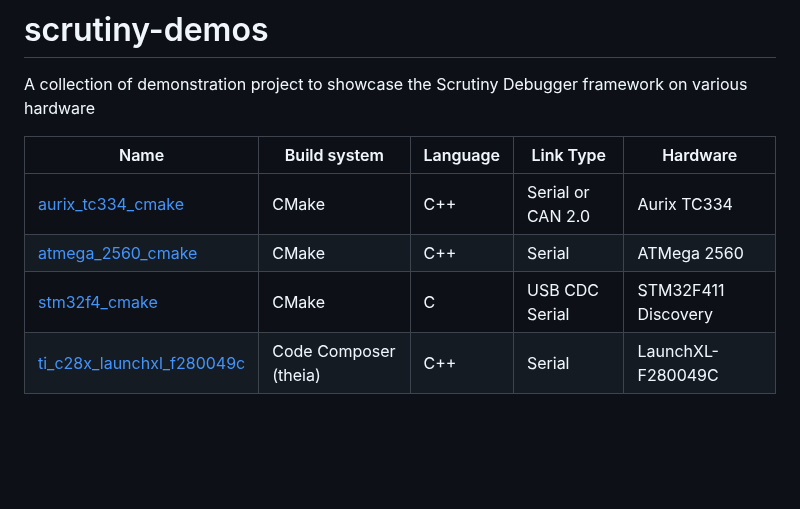
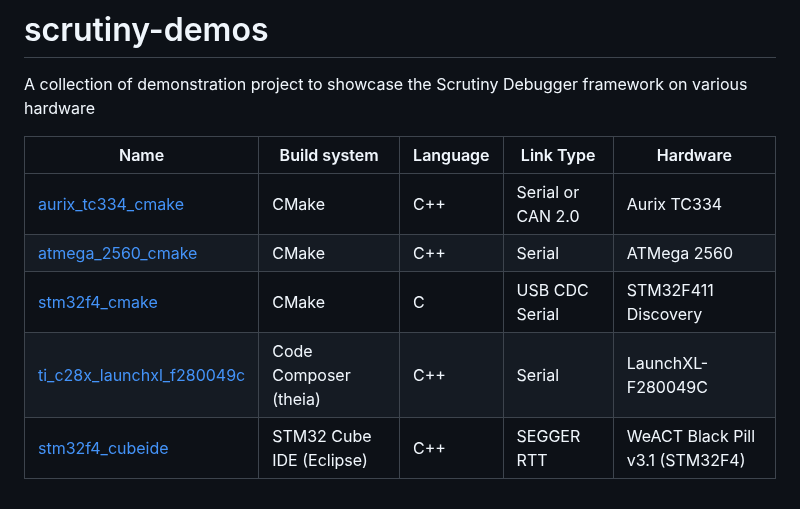
Before and after one commit to scrutinydebugger/scrutiny-demos, a Markdown page: README.md, the part around the change. Rendered like a GitHub page; blank space fills up the shorter version.

```diff
--- a/README.md
+++ b/README.md
@@ -3,9 +3,10 @@
 A collection of demonstration project to showcase the Scrutiny Debugger framework on various hardware
 
 
-|   Name                                                    | Build system              | Language  | Link Type         | Hardware              |
-|---------------------------------------------------------- |---------------------------|-----------|-------------------|-----------------------|
-| [aurix_tc334_cmake](aurix_tc334_cmake)                    | CMake                     | C++       | Serial or CAN 2.0 | Aurix TC334           |
-| [atmega_2560_cmake](atmega_2560_cmake)                    | CMake                     | C++       | Serial            | ATMega 2560           |
-| [stm32f4_cmake](stm32f4_cmake)                            | CMake                     | C         | USB CDC Serial    | STM32F411 Discovery   |
-| [ti_c28x_launchxl_f280049c](ti_c28x_launchxl_f280049c)    | Code Composer (theia)     | C++       | Serial            | LaunchXL-F280049C     |
+|   Name                                                    | Build system              | Language  | Link Type         | Hardware                          |
+|---------------------------------------------------------- |---------------------------|-----------|-------------------|-----------------------------------|
+| [aurix_tc334_cmake](aurix_tc334_cmake)                    | CMake                     | C++       | Serial or CAN 2.0 | Aurix TC334                       |
+| [atmega_2560_cmake](atmega_2560_cmake)                    | CMake                     | C++       | Serial            | ATMega 2560                       |
+| [stm32f4_cmake](stm32f4_cmake)                            | CMake                     | C         | USB CDC Serial    | STM32F411 Discovery               |
+| [ti_c28x_launchxl_f280049c](ti_c28x_launchxl_f280049c)    | Code Composer (theia)     | C++       | Serial            | LaunchXL-F280049C                 |
+| [stm32f4_cubeide](stm32f4_cubeide)                        | STM32 Cube IDE (Eclipse)  | C++       | SEGGER RTT        | WeACT Black Pill v3.1 (STM32F4)   |
```
Also changed, not shown: stm32f4_cubeide/README.md (added, +91 -0 lines), stm32f4_cubeide/images/cubeide_postbuild.png (added), 6 other files.
